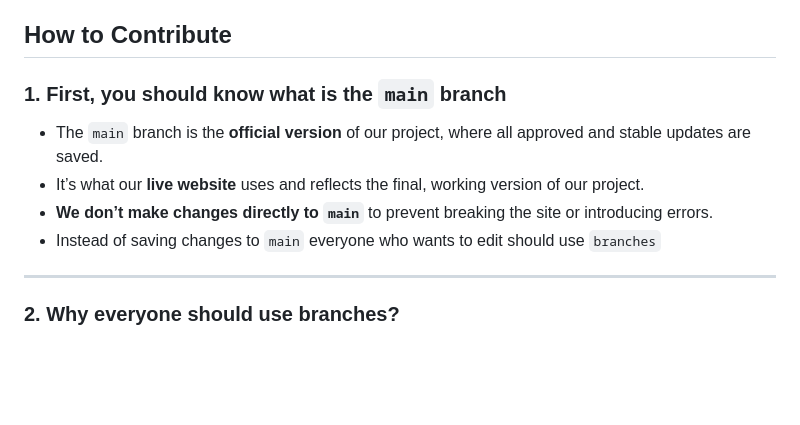
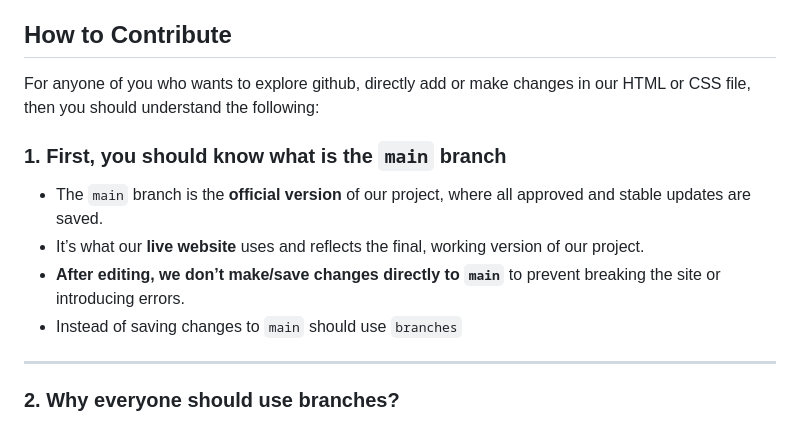
Before and after one commit to eliishek/mms142-groupk-2024, a Markdown page: README.md, the part around the change. Rendered like a GitHub page; blank space fills up the shorter version.

```diff
--- a/README.md
+++ b/README.md
@@ -30,11 +30,13 @@ Agriculture is central to the Filipino economy and culture, yet traditional dist
 
 ## How to Contribute
 
+For anyone of you who wants to explore github, directly add or make changes in our HTML or CSS file, then you should understand the following:
+
 ### 1. First, you should know what is the `main` branch
 - The `main` branch is the **official version** of our project, where all approved and stable updates are saved.
 - It’s what our **live website** uses and reflects the final, working version of our project.
-- **We don’t make changes directly to `main`** to prevent breaking the site or introducing errors.
-- Instead of saving changes to `main` everyone who wants to edit should use `branches`
+- **After editing, we don’t make/save changes directly to `main`** to prevent breaking the site or introducing errors.
+- Instead of saving changes to `main` should use `branches`
 
 <!-- Add an empty line above --- -->
 ---
```
